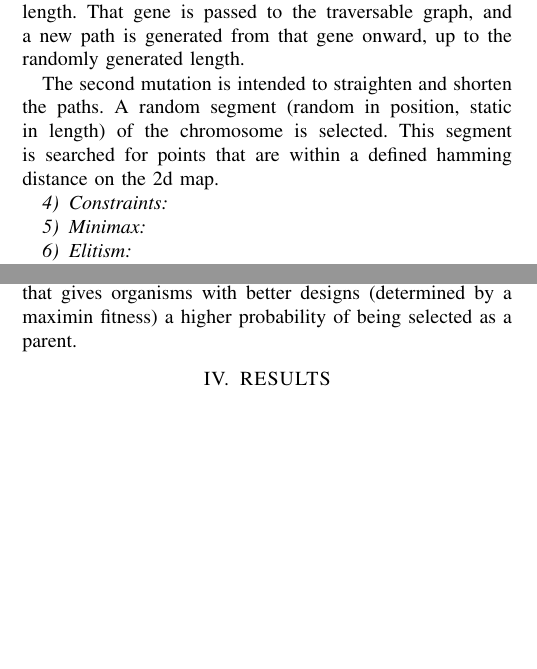
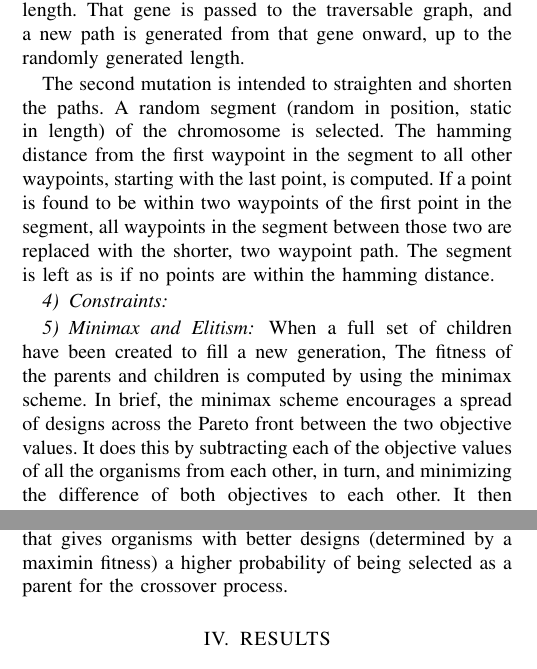
Before and after one commit to jacobmoroni/genetic_coverage_planning, a LaTeX paper (writeup/root.tex): two parts of the columns of page 3 of 9, joined at a grey line, cut so that both start at the same text, the shorter picture padded with empty space. Compiled offline with pdfLaTeX.

Commit message:
almost done approach

```diff
--- a/writeup/root.tex
+++ b/writeup/root.tex
@@ -184,17 +184,22 @@ Given a set of parents, crossover creates two children as members of the next ge
 
 After a new chromosome is generated, either by cloning or crossover, it is passed through two different probabilities of mutation. The first type of mutation randomly selects both a random gene in the chromosome and a random length between the current and maximum chromosome length. That gene is passed to the traversable graph, and a new path is generated from that gene onward, up to the randomly generated length.
 
-The second mutation is intended to straighten and shorten the paths. A random segment (random in position, static in length) of the chromosome is selected. This segment is searched for points that are within a defined hamming distance on the 2d map.
+The second mutation is intended to straighten and shorten the paths. A random segment (random in position, static in length) of the chromosome is selected. The hamming distance from the first waypoint in the segment to all other waypoints, starting with the last point, is computed. If a point is found to be within two waypoints of the first point in the segment, all waypoints in the segment between those two are replaced with the shorter, two waypoint path. The segment is left as is if no points are within the hamming distance.
 
 \subsubsection{Constraints}
 
-\subsubsection{Minimax}
+\subsubsection{Minimax and Elitism}
+When a full set of children have been created to fill a new generation, The fitness of the parents and children is computed by using the minimax scheme. In brief, the minimax scheme encourages a spread of designs across the Pareto front between the two objective values. It does this by subtracting each of the objective values of all the organisms from each other, in turn, and minimizing the difference of both objectives to each other. It then computes the max of all of those minimums as the fitness value. \todo{Eq XX shows this process mathematically}
 
-\subsubsection{Elitism}
+\todo{\beginequation ...}
+
+Once all the parents and children, spanning two generations, have fitness values computed with respect to each other, the best half, comprising of the most negative fitness values, is selected as the new parent generation.
+
+%\subsubsection{Elitism}
 
 \subsubsection{Low-Variance Sampling}
 
-Low-variance sampling is the mechanism used to sort and sample parents in a way that gives organisms with better designs (determined by a maximin fitness) a higher probability of being selected as a parent.
+Low-variance sampling is the mechanism used to sort and sample parents in a way that gives organisms with better designs (determined by a maximin fitness) a higher probability of being selected as a parent for the crossover process.
 
 
 %\subsection{Multi-Agent Architecture}
```
